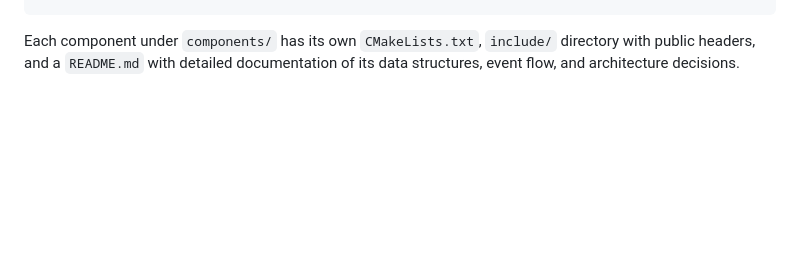
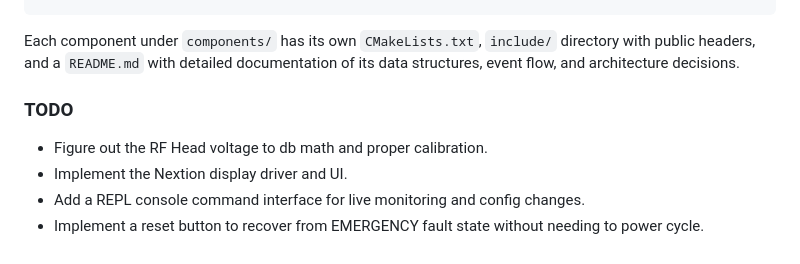
Before and after one commit to brokebit/Power-Amplifier-Sequencer, a Markdown page: README.md, the part around the change. Drawn GitHub-style; blank space fills up the shorter version.

Commit message:
Add TODO

````diff
--- a/README.md
+++ b/README.md
@@ -206,3 +206,9 @@ Sequencer/
 ```
 
 Each component under `components/` has its own `CMakeLists.txt`, `include/` directory with public headers, and a `README.md` with detailed documentation of its data structures, event flow, and architecture decisions.
+
+### TODO
+- Figure out the RF Head voltage to db math and proper calibration.
+- Implement the Nextion display driver and UI.
+- Add a REPL console command interface for live monitoring and config changes.
+- Implement a reset button to recover from EMERGENCY fault state without needing to power cycle.
````
